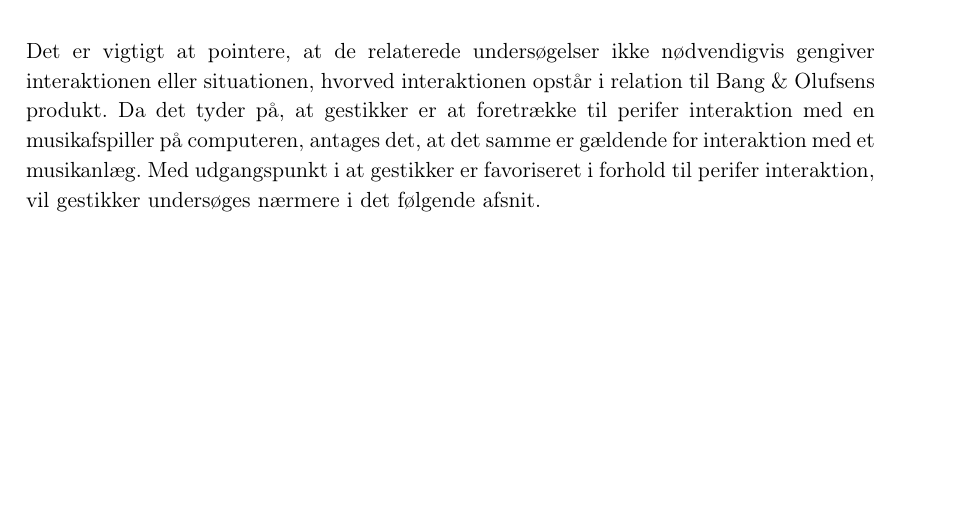
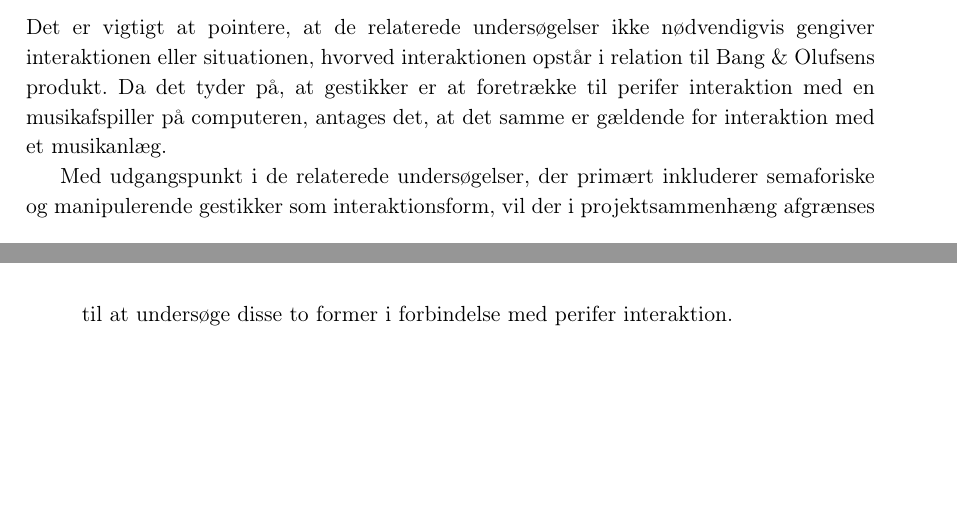
Before and after one commit to SaraNielsen0711/P6-LaTex, a LaTeX thesis (Master.tex, which reads Content/Introduktion/RelateretProdukter.tex): part of page 20 of 161 before the commit and two parts of pages 20 and 21 of 163 after it, the two joined at a grey line, cut so that both start at the same text, the shorter picture padded with empty space. Compiled offline with pdfLaTeX.

Commit message:
Små rettelser før feedbackformer

```diff
--- a/Content/Introduktion/RelateretProdukter.tex
+++ b/Content/Introduktion/RelateretProdukter.tex
@@ -35,4 +35,6 @@ Den sidste af de tre udvalgte undersøgelser, foretaget af \textcite[ss. 6-9]{PD
 %
 Selvom det tager testpersonerne længere tid at udføre selve interaktionen med den interaktive stol sammenlignet med tocuh og tastatur, så var responstiden kortest for den interaktive stol, \textcite[s. 7]{PDF:AChairAsUbiquitousInputDevice}. Responstid defineres som tiden fra at testpersonen modtager en notifikation om, at de skal interagere med musikafspilleren, til at testpersonen påbegynder sin interaktion, \parencite[s. 6]{PDF:AChairAsUbiquitousInputDevice}. Derudover målte \textcite[s. 7]{PDF:AChairAsUbiquitousInputDevice} restitutionstid, som var signifikant kortere for den interaktive stol. Restitutionstid defineres som den tid det tager testpersonerne, at vende tilbage til den primære opgave efter interaktionen med musikafspilleren. \textcite[s. 8]{PDF:AChairAsUbiquitousInputDevice} understreger vigtigheden af et pålideligt genkendelsessystem, da testpersonerne ikke får andet end funktionel feedback fra musikken, da der ellers kan opstå forvirring, hvis systemet ikke registrer gestikken. Ydermere understøtter denne undersøgelse, at semaforiske gestikker fordelagtigt kan anvendes til perifer interaktion for at reducere den mentalebelastning og stadig tillade brugeren at holde fokus på den primære opgave, \parencite[s. 8]{PDF:AChairAsUbiquitousInputDevice}. Semaforiske gestikker svarer i denne sammenhæng til, hvordan testpersonerne interagerer med den interaktive stol. \blankline
 %
-Det er vigtigt at pointere, at de relaterede undersøgelser ikke nødvendigvis gengiver interaktionen eller situationen, hvorved interaktionen opstår i relation til Bang $\&$ Olufsens produkt. Da det tyder på, at gestikker er at foretrække til perifer interaktion med en musikafspiller på computeren, antages det, at det samme er gældende for interaktion med et musikanlæg. Med udgangspunkt i at gestikker er favoriseret i forhold til perifer interaktion, vil gestikker undersøges nærmere i det følgende afsnit.
+Det er vigtigt at pointere, at de relaterede undersøgelser ikke nødvendigvis gengiver interaktionen eller situationen, hvorved interaktionen opstår i relation til Bang $\&$ Olufsens produkt. Da det tyder på, at gestikker er at foretrække til perifer interaktion med en musikafspiller på computeren, antages det, at det samme er gældende for interaktion med et musikanlæg.
+
+Med udgangspunkt i de relaterede undersøgelser, der primært inkluderer semaforiske og manipulerende gestikker som interaktionsform, vil der i projektsammenhæng afgrænses til at undersøge disse to former i forbindelse med perifer interaktion.
```
Also changed, not shown: Content/Introduktion/KategoriseringAfGestik.tex (+1 -1 lines), Content/Introduktion/SocialAcceptVedGestik.tex (+1 -1 lines).
